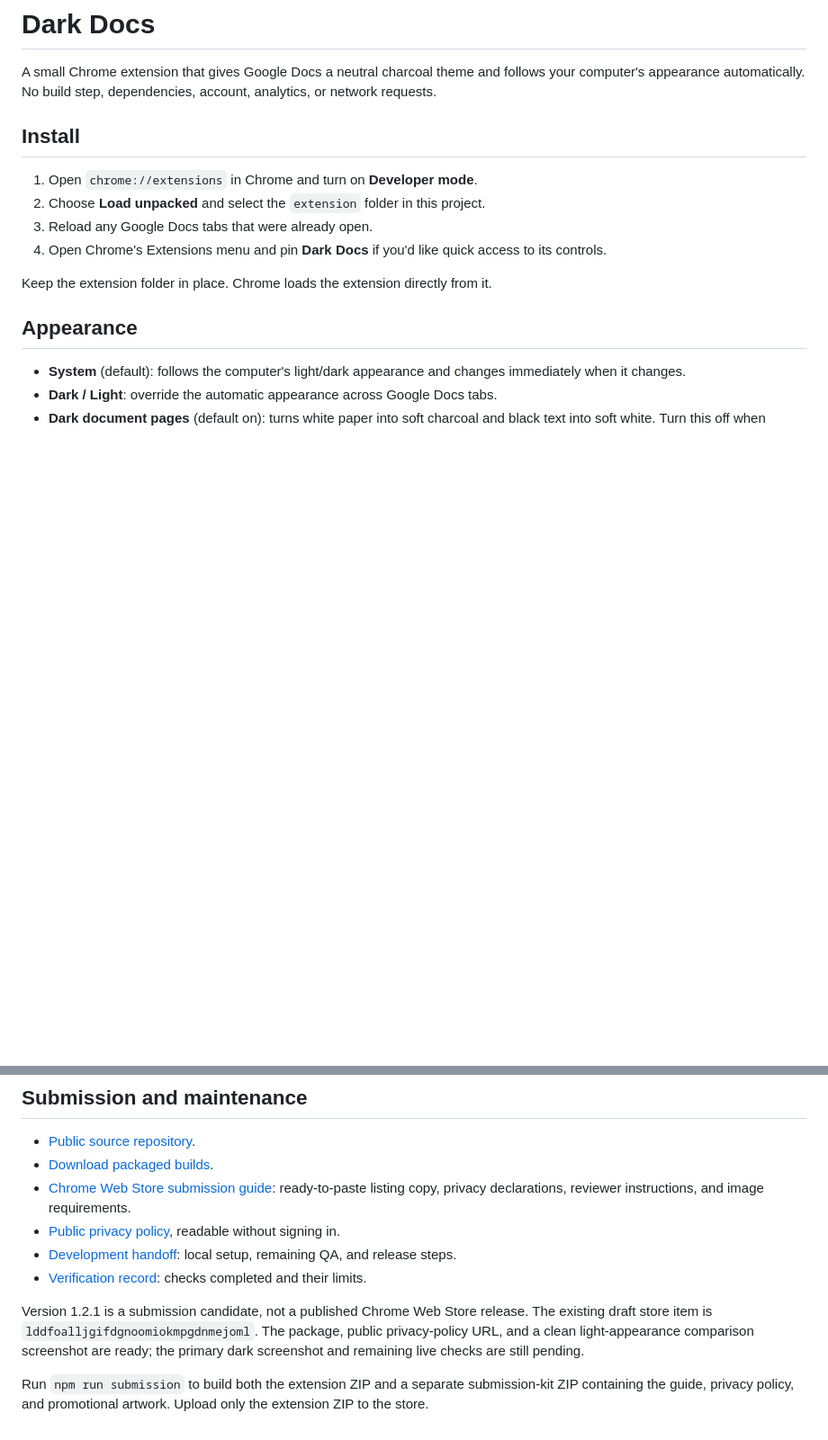
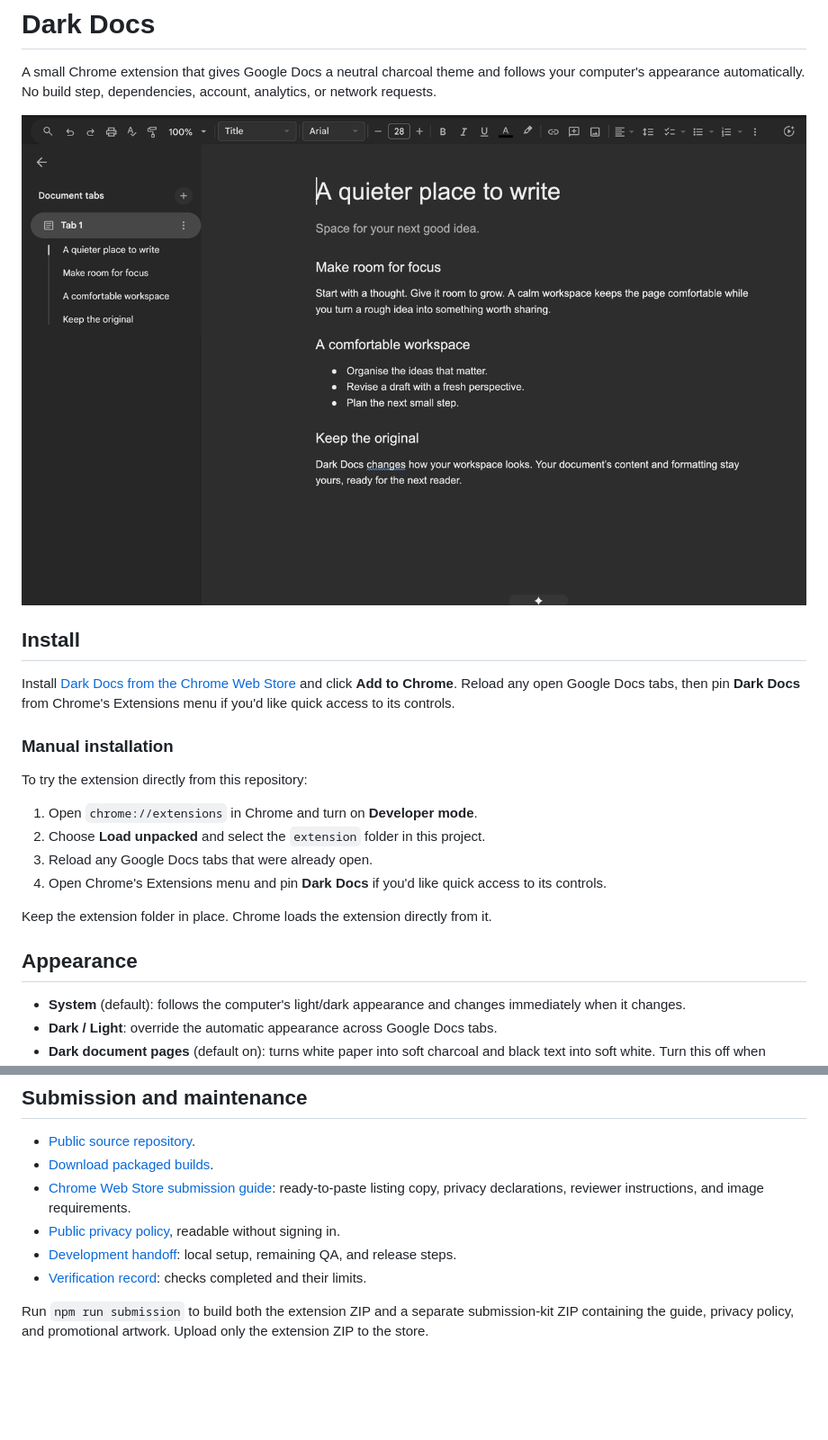
Before and after one commit to grinich/dark-docs, a Markdown page: README.md, 2 parts joined by grey strips. Shown: that part at 90% size. Drawn GitHub-style; pictures changed too: store/assets/screenshot-dark.png (added); blank space fills up the shorter version.

Commit message:
Add Chrome Web Store installation link and dark mode screenshot

```diff
--- a/README.md
+++ b/README.md
@@ -2,7 +2,15 @@
 
 A small Chrome extension that gives Google Docs a neutral charcoal theme and follows your computer's appearance automatically. No build step, dependencies, account, analytics, or network requests.
 
+![Dark Docs showing Google Docs with a charcoal interface and dark document pages](store/assets/screenshot-dark.png)
+
 ## Install
+
+Install [Dark Docs from the Chrome Web Store](https://chromewebstore.google.com/detail/dark-docs/lddfoalljgifdgnoomiokmpgdnmejoml) and click **Add to Chrome**. Reload any open Google Docs tabs, then pin **Dark Docs** from Chrome's Extensions menu if you'd like quick access to its controls.
+
+### Manual installation
+
+To try the extension directly from this repository:
 
 1. Open `chrome://extensions` in Chrome and turn on **Developer mode**.
 2. Choose **Load unpacked** and select the `extension` folder in this project.
@@ -42,6 +50,4 @@ The extension uses modern CSS nesting and targets Chrome 120 or later.
 - [Development handoff](DEVELOPMENT.md): local setup, remaining QA, and release steps.
 - [Verification record](TESTING.md): checks completed and their limits.
 
-Version 1.2.1 is a submission candidate, not a published Chrome Web Store release. The existing draft store item is `lddfoalljgifdgnoomiokmpgdnmejoml`. The package, public privacy-policy URL, and a clean light-appearance comparison screenshot are ready; the primary dark screenshot and remaining live checks are still pending.
-
 Run `npm run submission` to build both the extension ZIP and a separate submission-kit ZIP containing the guide, privacy policy, and promotional artwork. Upload only the extension ZIP to the store.
```
